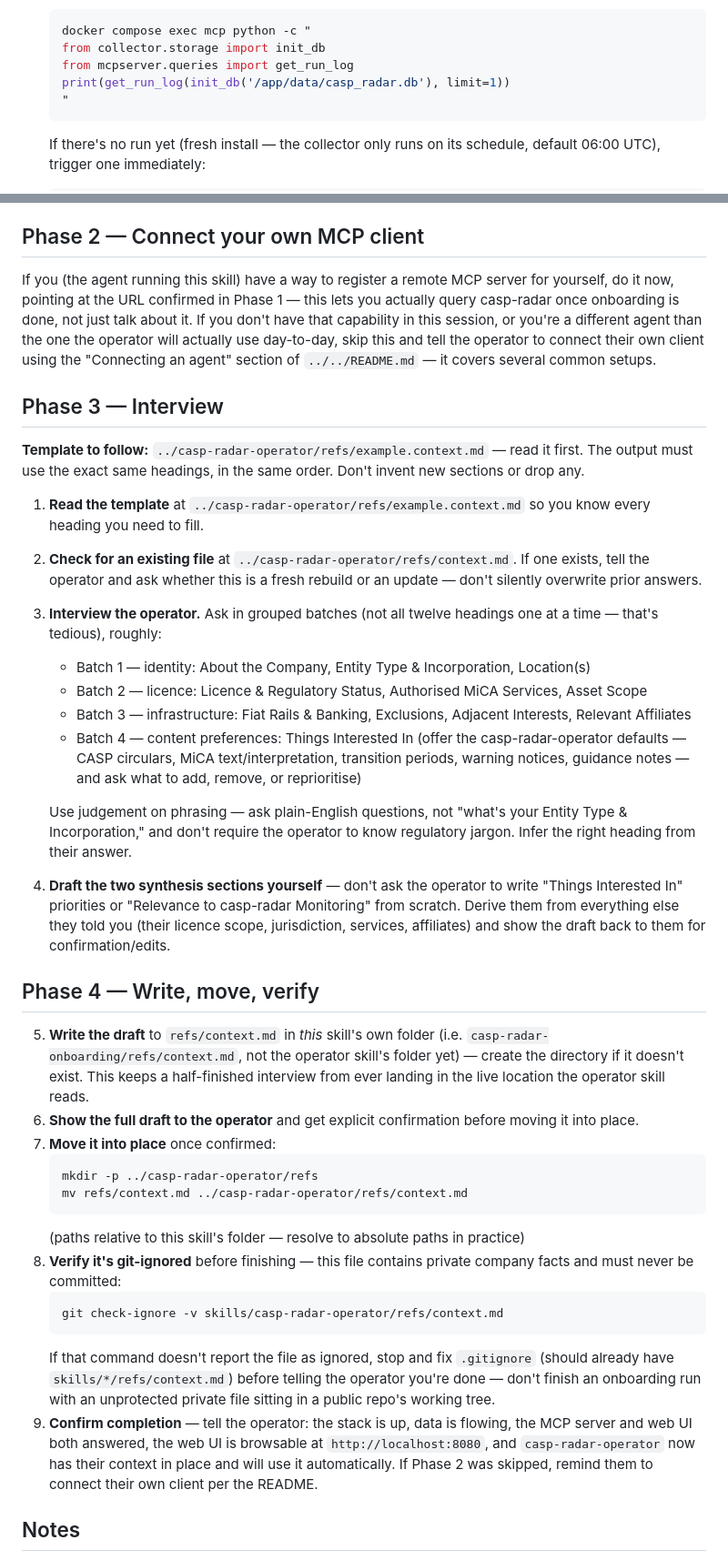
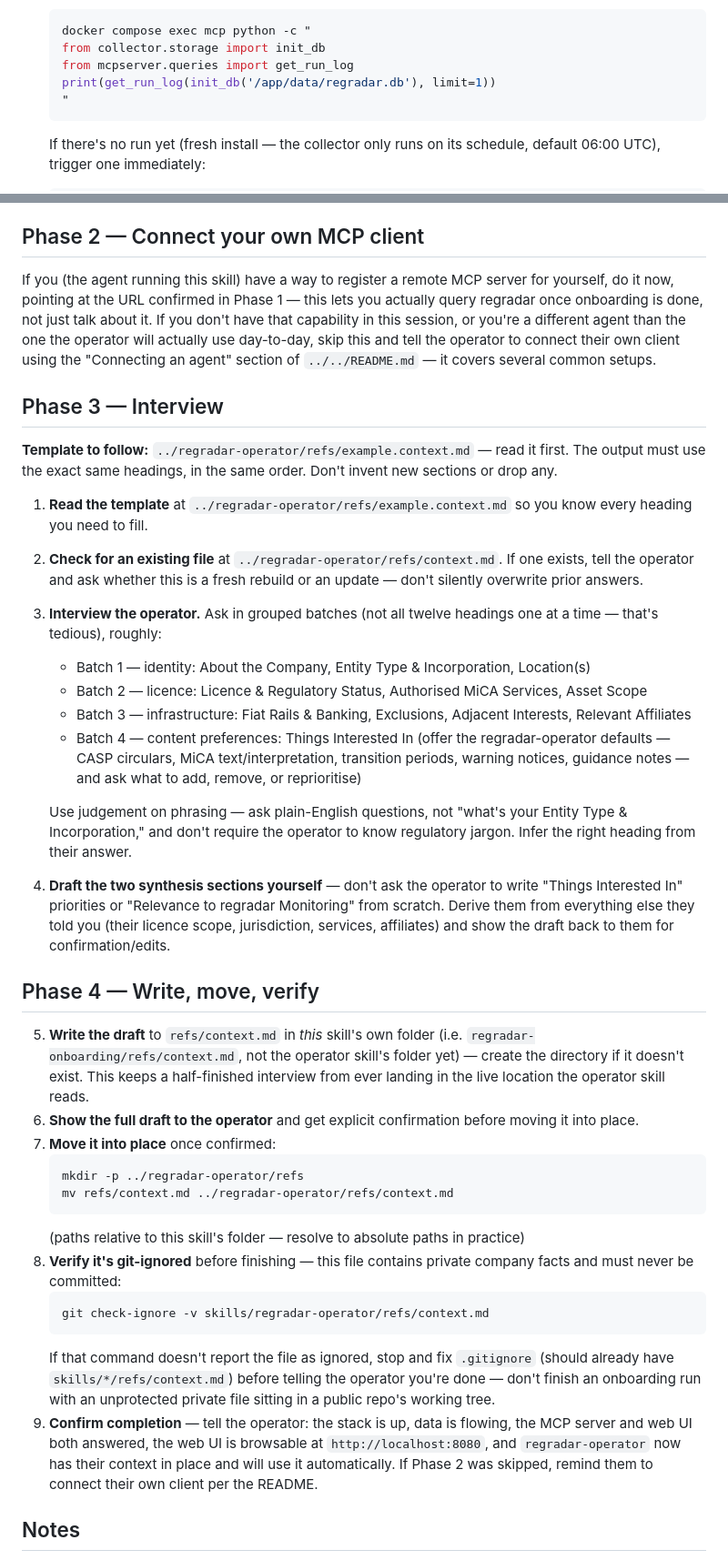
Before and after one commit to klinikal/reg-radar, a Markdown page: skills/regradar-onboarding/SKILL.md, 2 parts joined by grey strips. Shown at 91% size. GitHub-like rendering.

````diff
--- a/skills/regradar-onboarding/SKILL.md
+++ b/skills/regradar-onboarding/SKILL.md
@@ -52,7 +52,7 @@ All commands below assume you're running from the repo root (the directory conta
    docker compose exec mcp python -c "
    from collector.storage import init_db
    from mcpserver.queries import get_run_log
-   print(get_run_log(init_db('/app/data/casp_radar.db'), limit=1))
+   print(get_run_log(init_db('/app/data/regradar.db'), limit=1))
    "
    ```
    If there's no run yet (fresh install — the collector only runs on its schedule, default 06:00 UTC), trigger one immediately:
@@ -74,40 +74,40 @@ Expect `200` from both (adjust the ports if you remapped either in Phase 0). The
 
 ## Phase 2 — Connect your own MCP client
 
-If you (the agent running this skill) have a way to register a remote MCP server for yourself, do it now, pointing at the URL confirmed in Phase 1 — this lets you actually query casp-radar once onboarding is done, not just talk about it. If you don't have that capability in this session, or you're a different agent than the one the operator will actually use day-to-day, skip this and tell the operator to connect their own client using the "Connecting an agent" section of `../../README.md` — it covers several common setups.
+If you (the agent running this skill) have a way to register a remote MCP server for yourself, do it now, pointing at the URL confirmed in Phase 1 — this lets you actually query regradar once onboarding is done, not just talk about it. If you don't have that capability in this session, or you're a different agent than the one the operator will actually use day-to-day, skip this and tell the operator to connect their own client using the "Connecting an agent" section of `../../README.md` — it covers several common setups.
 
 ## Phase 3 — Interview
 
-**Template to follow:** `../casp-radar-operator/refs/example.context.md` — read it first. The output must use the exact same headings, in the same order. Don't invent new sections or drop any.
+**Template to follow:** `../regradar-operator/refs/example.context.md` — read it first. The output must use the exact same headings, in the same order. Don't invent new sections or drop any.
 
-1. **Read the template** at `../casp-radar-operator/refs/example.context.md` so you know every heading you need to fill.
-2. **Check for an existing file** at `../casp-radar-operator/refs/context.md`. If one exists, tell the operator and ask whether this is a fresh rebuild or an update — don't silently overwrite prior answers.
+1. **Read the template** at `../regradar-operator/refs/example.context.md` so you know every heading you need to fill.
+2. **Check for an existing file** at `../regradar-operator/refs/context.md`. If one exists, tell the operator and ask whether this is a fresh rebuild or an update — don't silently overwrite prior answers.
 3. **Interview the operator.** Ask in grouped batches (not all twelve headings one at a time — that's tedious), roughly:
    - Batch 1 — identity: About the Company, Entity Type & Incorporation, Location(s)
    - Batch 2 — licence: Licence & Regulatory Status, Authorised MiCA Services, Asset Scope
    - Batch 3 — infrastructure: Fiat Rails & Banking, Exclusions, Adjacent Interests, Relevant Affiliates
-   - Batch 4 — content preferences: Things Interested In (offer the casp-radar-operator defaults — CASP circulars, MiCA text/interpretation, transition periods, warning notices, guidance notes — and ask what to add, remove, or reprioritise)
+   - Batch 4 — content preferences: Things Interested In (offer the regradar-operator defaults — CASP circulars, MiCA text/interpretation, transition periods, warning notices, guidance notes — and ask what to add, remove, or reprioritise)
 
    Use judgement on phrasing — ask plain-English questions, not "what's your Entity Type & Incorporation," and don't require the operator to know regulatory jargon. Infer the right heading from their answer.
 
-4. **Draft the two synthesis sections yourself** — don't ask the operator to write "Things Interested In" priorities or "Relevance to casp-radar Monitoring" from scratch. Derive them from everything else they told you (their licence scope, jurisdiction, services, affiliates) and show the draft back to them for confirmation/edits.
+4. **Draft the two synthesis sections yourself** — don't ask the operator to write "Things Interested In" priorities or "Relevance to regradar Monitoring" from scratch. Derive them from everything else they told you (their licence scope, jurisdiction, services, affiliates) and show the draft back to them for confirmation/edits.
 
 ## Phase 4 — Write, move, verify
 
-5. **Write the draft** to `refs/context.md` in *this* skill's own folder (i.e. `casp-radar-onboarding/refs/context.md`, not the operator skill's folder yet) — create the directory if it doesn't exist. This keeps a half-finished interview from ever landing in the live location the operator skill reads.
+5. **Write the draft** to `refs/context.md` in *this* skill's own folder (i.e. `regradar-onboarding/refs/context.md`, not the operator skill's folder yet) — create the directory if it doesn't exist. This keeps a half-finished interview from ever landing in the live location the operator skill reads.
 6. **Show the full draft to the operator** and get explicit confirmation before moving it into place.
 7. **Move it into place** once confirmed:
    ```bash
-   mkdir -p ../casp-radar-operator/refs
-   mv refs/context.md ../casp-radar-operator/refs/context.md
+   mkdir -p ../regradar-operator/refs
+   mv refs/context.md ../regradar-operator/refs/context.md
    ```
    (paths relative to this skill's folder — resolve to absolute paths in practice)
 8. **Verify it's git-ignored** before finishing — this file contains private company facts and must never be committed:
    ```bash
-   git check-ignore -v skills/casp-radar-operator/refs/context.md
+   git check-ignore -v skills/regradar-operator/refs/context.md
    ```
    If that command doesn't report the file as ignored, stop and fix `.gitignore` (should already have `skills/*/refs/context.md`) before telling the operator you're done — don't finish an onboarding run with an unprotected private file sitting in a public repo's working tree.
-9. **Confirm completion** — tell the operator: the stack is up, data is flowing, the MCP server and web UI both answered, the web UI is browsable at `http://localhost:8080`, and `casp-radar-operator` now has their context in place and will use it automatically. If Phase 2 was skipped, remind them to connect their own client per the README.
+9. **Confirm completion** — tell the operator: the stack is up, data is flowing, the MCP server and web UI both answered, the web UI is browsable at `http://localhost:8080`, and `regradar-operator` now has their context in place and will use it automatically. If Phase 2 was skipped, remind them to connect their own client per the README.
 
 ## Notes
 
````
Also changed, not shown: other parts of skills/regradar-onboarding/SKILL.md (+5 -5 lines), skills/regradar-operator/SKILL.md (+9 -9 lines), 1 other file.
